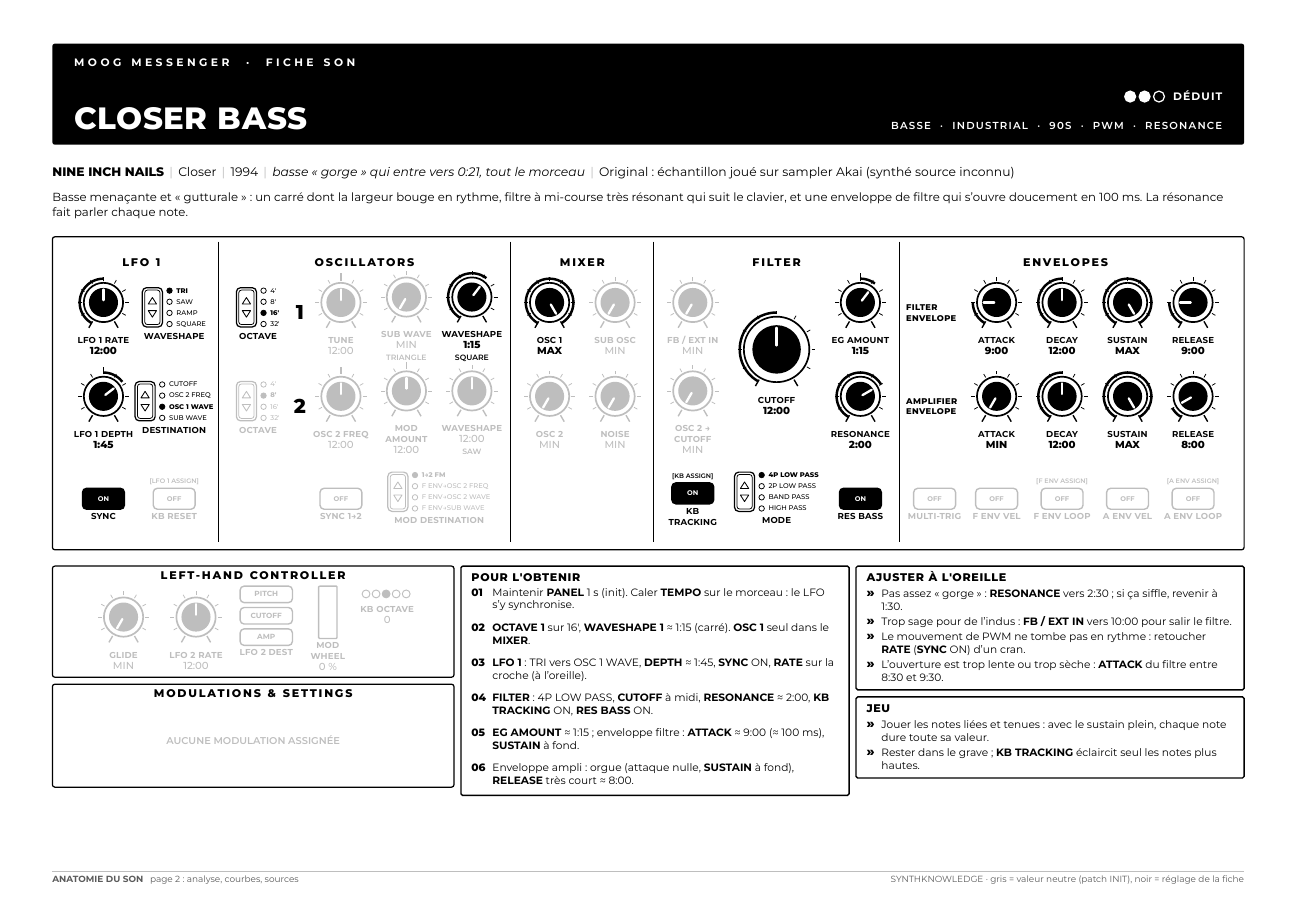
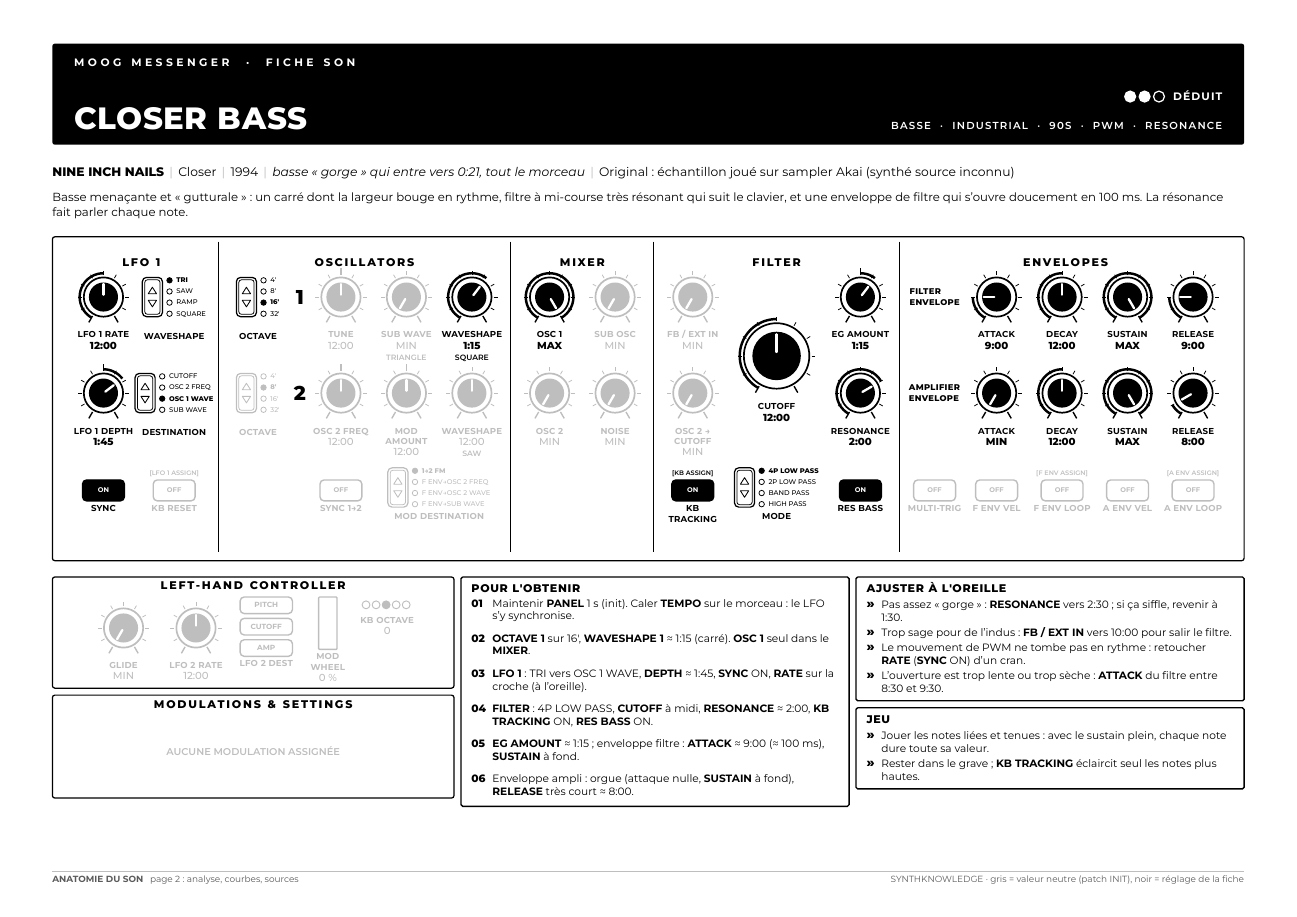
Before and after one commit to CDucloux/SynthKnowledge, a Typst document (template/sheet.typ, which reads template/messenger.typ): page 1 of 2. Compiled offline with Typst 0.15; a missing font is replaced by an installed copy or a similar font.

Commit message:
Façade Messenger : alignement des rangées (potards alignés par le haut, 1 / 2, sélecteurs et libellés d'enveloppe centrés sur l'axe des potards)
Co-Authored-By: Claude Opus 5.5 <noreply@anthropic.com>
Claude-Session: https://claude.ai/code/session_018mDoJ7src97tn1KsJcvPQN

```diff
--- a/template/messenger.typ
+++ b/template/messenger.typ
@@ -75,22 +75,25 @@
     let (v, a) = g(sec, k)
     knob(name, v, active: a, bipolar: bipolar, hint: if hint != none { hint(v) }, width: kw)
   }
-  let S(name, sec, k, opts, width: 20mm) = {
+  // Hauteur de la zone « potard » (dessin du bouton rotatif) : tout ce qui est
+  // dans une rangée s'aligne par le haut et se centre sur cet axe.
+  let zone = 9mm + 2 * 2.6mm
+  let S(name, sec, k, opts, width: 20mm, centered: true) = {
     let (v, a) = g(sec, k)
-    selector-updown(name, opts, v, active: a, width: width)
+    selector-updown(name, opts, v, active: a, width: width, zone: if centered { zone } else { none })
   }
   let B(name, sec, k, note: none) = {
     let (v, a) = g(sec, k)
     switch(name, v, active: a, width: kw, note: note)
   }
-  let num(n) = text(size: 13pt, weight: "extrabold", n)
-  let rows = (5.5mm, 21.5mm, 21.5mm, 20mm)
+  let num(n) = box(height: zone, align(center + horizon, text(size: 13pt, weight: "extrabold", n)))
+  let rows = (5.5mm, 22mm, 24mm, 19.5mm)
   let sec(title, cols, ..cells) = grid(
-    columns: cols, rows: rows, align: center + horizon, column-gutter: 0.4mm,
+    columns: cols, rows: rows, align: center + top, column-gutter: 0.4mm,
     grid.cell(colspan: cols.len(), ov-title(title)),
     ..cells.pos(),
   )
-  let elabel(t) = align(left + horizon, text(size: 5.4pt, weight: "extrabold", tracking: 0.04em, t))
+  let elabel(t) = box(height: zone, align(left + horizon, text(size: 5.4pt, weight: "extrabold", tracking: 0.04em, t)))
 
   let lfo = sec("LFO 1", (kw, 17mm),
     K("LFO 1 Rate", "lfo1", "rate"), S("Waveshape", "lfo1", "wave", options.lfo1-wave, width: 17mm),
@@ -102,7 +105,7 @@
     K("Tune", "osc", "tune", bipolar: true), K("Sub Wave", "osc", "sub_wave", hint: sub-hint), K("Waveshape", "osc", "wave1", hint: wave-hint),
     S("Octave", "osc", "oct2", options.octave, width: 15mm), num("2"),
     K("Osc 2 Freq", "osc", "osc2_freq", bipolar: true), K("Mod Amount", "osc", "mod_amount", bipolar: true), K("Waveshape", "osc", "wave2", hint: wave-hint),
-    [], [], B("Sync 1→2", "osc", "sync"), grid.cell(colspan: 2, S("Mod Destination", "osc", "mod_dest", options.mod-dest, width: 27mm)),
+    [], [], B("Sync 1→2", "osc", "sync"), grid.cell(colspan: 2, S("Mod Destination", "osc", "mod_dest", options.mod-dest, width: 27mm, centered: false)),
   )
   let mix = sec("Mixer", (kw, kw),
     K("Osc 1", "mixer", "osc1"), K("Sub Osc", "mixer", "sub"),
@@ -118,9 +121,9 @@
     )))
   }
   let flt = sec("Filter", (kw, 23mm, kw),
-    K("FB / Ext In", "filter", "fb_ext"), grid.cell(rowspan: 2, cut), K("EG Amount", "filter", "eg_amount", bipolar: true),
+    K("FB / Ext In", "filter", "fb_ext"), grid.cell(rowspan: 2, align: center + horizon, cut), K("EG Amount", "filter", "eg_amount", bipolar: true),
     K("Osc 2 → Cutoff", "filter", "osc2_cutoff"), K("Resonance", "filter", "resonance"),
-    B("KB Tracking", "filter", "kb_tracking", note: "[KB ASSIGN]"), S("Mode", "filter", "mode", options.filter-mode, width: 22mm), B("Res Bass", "filter", "res_bass"),
+    B("KB Tracking", "filter", "kb_tracking", note: "[KB ASSIGN]"), S("Mode", "filter", "mode", options.filter-mode, width: 22mm, centered: false), B("Res Bass", "filter", "res_bass"),
   )
   let env = sec("Envelopes", (13mm, kw, kw, kw, kw),
     elabel("FILTER\nENVELOPE"), K("Attack", "fenv", "a"), K("Decay", "fenv", "d"), K("Sustain", "fenv", "s"), K("Release", "fenv", "r"),
```
Also changed, not shown: template/style.typ (+5 -2 lines), sheets/messenger/[Bronski Beat] Smalltown Boy (Bass).pdf, sheets/messenger/[Herbie Hancock] Chameleon (Bass).pdf, sheets/messenger/[MGMT] Little Dark Age (Bass).pdf, sheets/messenger/[Michael Jackson] Thriller (Bass).pdf, sheets/messenger/[Nine Inch Nails] Closer (Bass).pdf, sheets/messenger/[The Prodigy] Omen (Bass).pdf, sheets/messenger/[The Prodigy] Omen (Lead).pdf, sheets/minilogue-xd/[Bronski Beat] Smalltown Boy (Lead).pdf, sheets/minilogue-xd/[Depeche Mode] Precious (Lead).pdf, sheets/minilogue-xd/[Liquido] Narcotic (Lead).pdf, sheets/minilogue-xd/[MGMT] Little Dark Age (Intro).pdf, sheets/minilogue-xd/[The Black Eyed Peas] I Gotta Feeling (Intro).pdf, sheets/minilogue-xd/[Van Halen] Jump (Brass).pdf.
